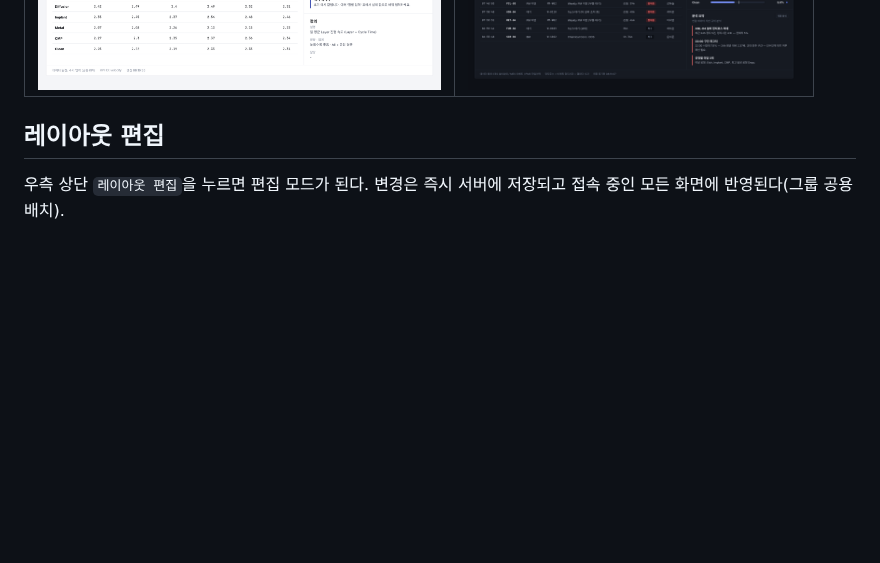
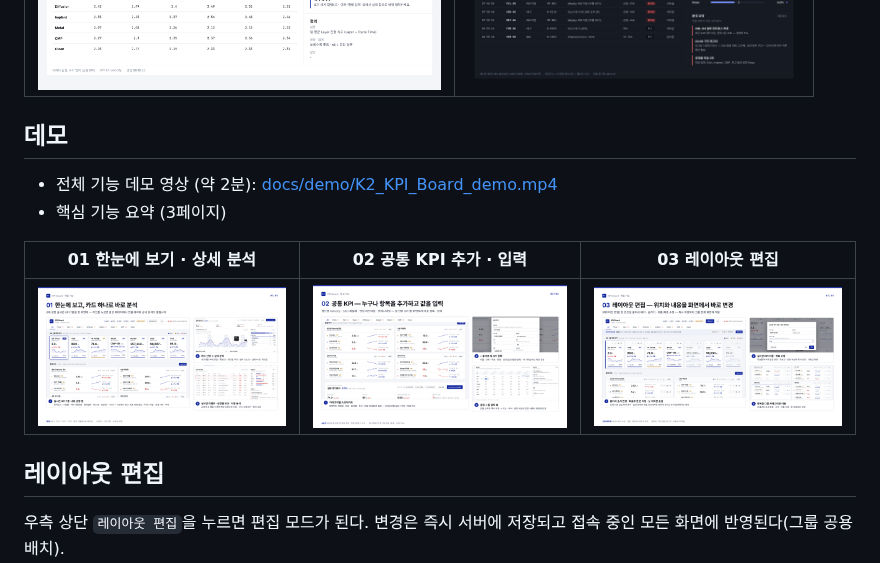
Before and after one commit to ha5760-lgtm/K2-KPI-DASHBOARD, a Markdown page: README.md, the part around the change. Drawn GitHub-style; pictures changed too: docs/demo/feature-1-overview.png (added), docs/demo/feature-2-common-kpi.png (added), docs/demo/feature-3-layout-edit.png (added); blank space fills up the shorter version.

Commit message:
Add demo video and feature summary pages
Co-Authored-By: Claude Opus 5.5 <noreply@anthropic.com>
Claude-Session: https://claude.ai/code/session_019eSpeXLw3YcVgHKBwNdpmt

```diff
--- a/README.md
+++ b/README.md
@@ -12,6 +12,15 @@
 | 공통 KPI | 다크 테마 |
 |---|---|
 | ![공통 KPI](docs/screenshot-common-kpi.png) | ![다크](docs/screenshot-dark.png) |
+
+## 데모
+
+- 전체 기능 데모 영상 (약 2분): [docs/demo/K2_KPI_Board_demo.mp4](docs/demo/K2_KPI_Board_demo.mp4)
+- 핵심 기능 요약 (3페이지)
+
+| 01 한눈에 보기 · 상세 분석 | 02 공통 KPI 추가 · 입력 | 03 레이아웃 편집 |
+|---|---|---|
+| ![](docs/demo/feature-1-overview.png) | ![](docs/demo/feature-2-common-kpi.png) | ![](docs/demo/feature-3-layout-edit.png) |
 
 ## 레이아웃 편집
 
```
Also changed, not shown: 1 other file.
